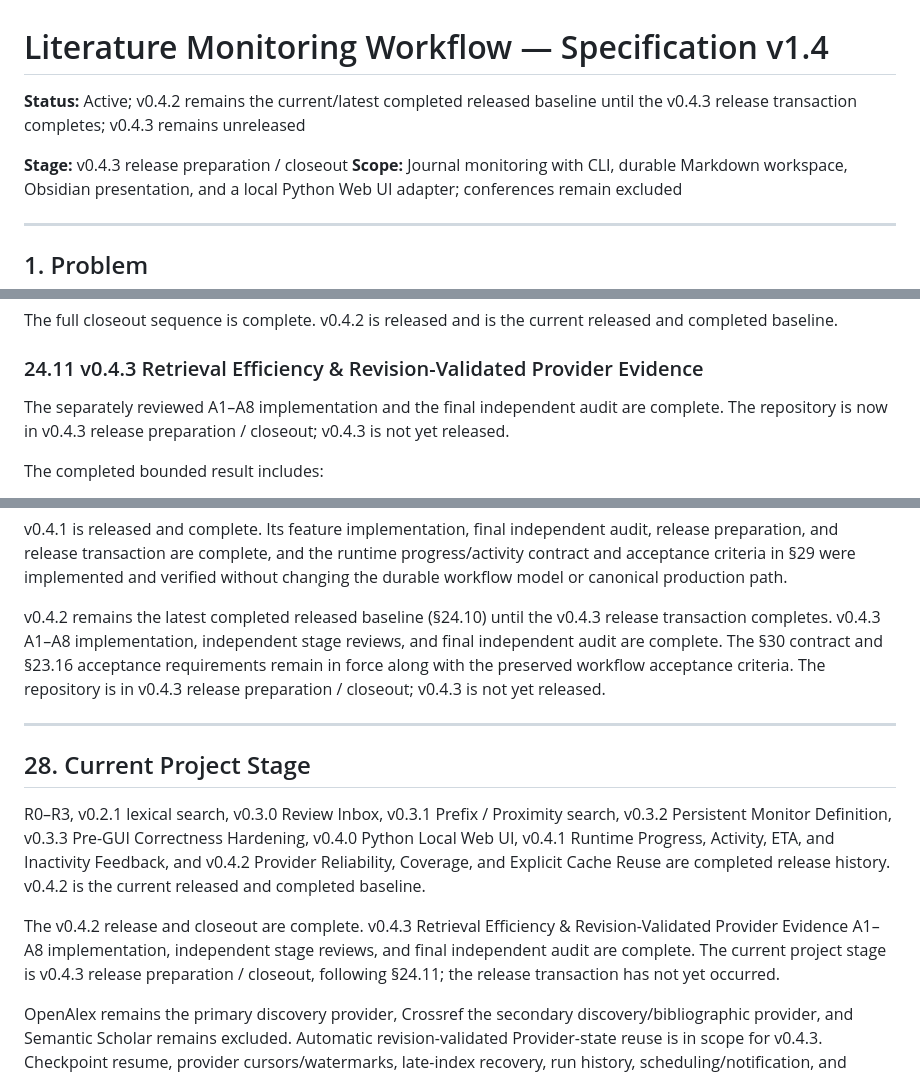
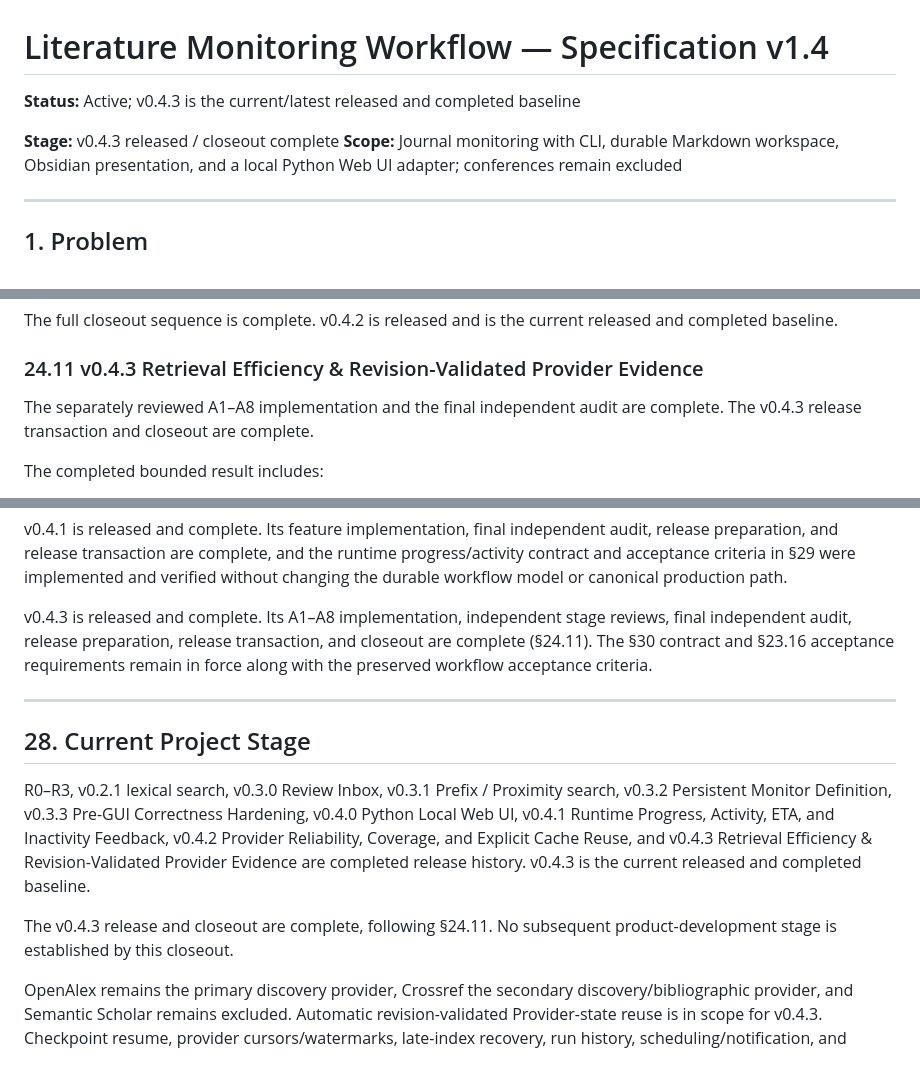
Before and after one commit to dylaaan-booob/literature-monitor, a Markdown page: SPEC.md, 3 parts joined by grey strips. Drawn GitHub-style.

```diff
--- a/SPEC.md
+++ b/SPEC.md
@@ -1,8 +1,8 @@
 # Literature Monitoring Workflow — Specification v1.4
 
-**Status:** Active; v0.4.2 remains the current/latest completed released baseline until the v0.4.3 release transaction completes; v0.4.3 remains unreleased
-
-**Stage:** v0.4.3 release preparation / closeout
+**Status:** Active; v0.4.3 is the current/latest released and completed baseline
+
+**Stage:** v0.4.3 released / closeout complete
 **Scope:** Journal monitoring with CLI, durable Markdown workspace, Obsidian presentation, and a local Python Web UI adapter; conferences remain excluded
 
 ---
@@ -2007,7 +2007,7 @@ The full closeout sequence is complete. v0.4.2 is released and is the current re
 
 ### 24.11 v0.4.3 Retrieval Efficiency & Revision-Validated Provider Evidence
 
-The separately reviewed A1–A8 implementation and the final independent audit are complete. The repository is now in v0.4.3 release preparation / closeout; v0.4.3 is not yet released.
+The separately reviewed A1–A8 implementation and the final independent audit are complete. The v0.4.3 release transaction and closeout are complete.
 
 The completed bounded result includes:
 
@@ -2506,15 +2506,15 @@ Obsidian remains a supported presentation of the same Markdown workspace; it is
 
 v0.4.1 is released and complete. Its feature implementation, final independent audit, release preparation, and release transaction are complete, and the runtime progress/activity contract and acceptance criteria in §29 were implemented and verified without changing the durable workflow model or canonical production path.
 
-v0.4.2 remains the latest completed released baseline (§24.10) until the v0.4.3 release transaction completes. v0.4.3 A1–A8 implementation, independent stage reviews, and final independent audit are complete. The §30 contract and §23.16 acceptance requirements remain in force along with the preserved workflow acceptance criteria. The repository is in v0.4.3 release preparation / closeout; v0.4.3 is not yet released.
+v0.4.3 is released and complete. Its A1–A8 implementation, independent stage reviews, final independent audit, release preparation, release transaction, and closeout are complete (§24.11). The §30 contract and §23.16 acceptance requirements remain in force along with the preserved workflow acceptance criteria.
 
 ---
 
 ## 28. Current Project Stage
 
-R0–R3, v0.2.1 lexical search, v0.3.0 Review Inbox, v0.3.1 Prefix / Proximity search, v0.3.2 Persistent Monitor Definition, v0.3.3 Pre-GUI Correctness Hardening, v0.4.0 Python Local Web UI, v0.4.1 Runtime Progress, Activity, ETA, and Inactivity Feedback, and v0.4.2 Provider Reliability, Coverage, and Explicit Cache Reuse are completed release history. v0.4.2 is the current released and completed baseline.
-
-The v0.4.2 release and closeout are complete. v0.4.3 Retrieval Efficiency & Revision-Validated Provider Evidence A1–A8 implementation, independent stage reviews, and final independent audit are complete. The current project stage is v0.4.3 release preparation / closeout, following §24.11; the release transaction has not yet occurred.
+R0–R3, v0.2.1 lexical search, v0.3.0 Review Inbox, v0.3.1 Prefix / Proximity search, v0.3.2 Persistent Monitor Definition, v0.3.3 Pre-GUI Correctness Hardening, v0.4.0 Python Local Web UI, v0.4.1 Runtime Progress, Activity, ETA, and Inactivity Feedback, v0.4.2 Provider Reliability, Coverage, and Explicit Cache Reuse, and v0.4.3 Retrieval Efficiency & Revision-Validated Provider Evidence are completed release history. v0.4.3 is the current released and completed baseline.
+
+The v0.4.3 release and closeout are complete, following §24.11. No subsequent product-development stage is established by this closeout.
 
 OpenAlex remains the primary discovery provider, Crossref the secondary discovery/bibliographic provider, and Semantic Scholar remains excluded. Automatic revision-validated Provider-state reuse is in scope for v0.4.3. Checkpoint resume, provider cursors/watermarks, late-index recovery, run history, scheduling/notification, and persistent execution databases remain excluded; the reconstructible Provider-state DB is not execution state.
 
```
Also changed, not shown: other parts of SPEC.md (+2 -2 lines), README.md (+5 -5 lines).
